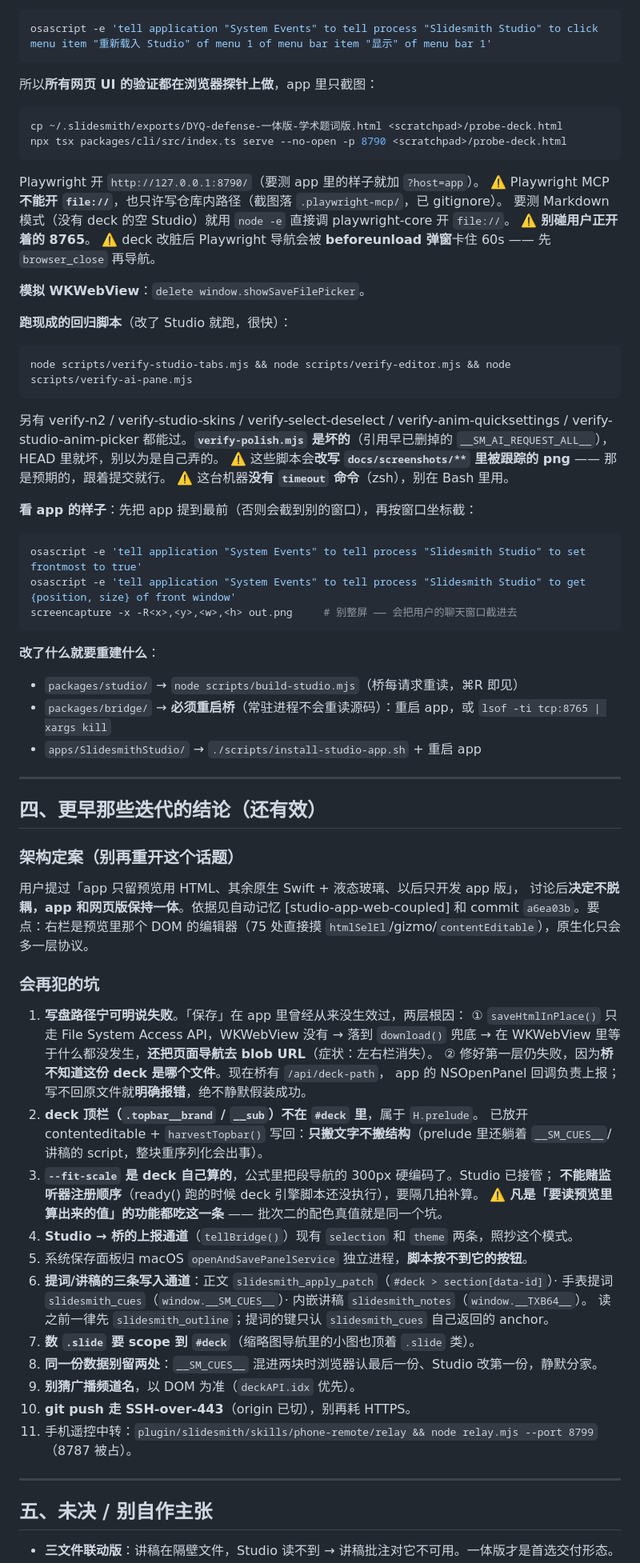
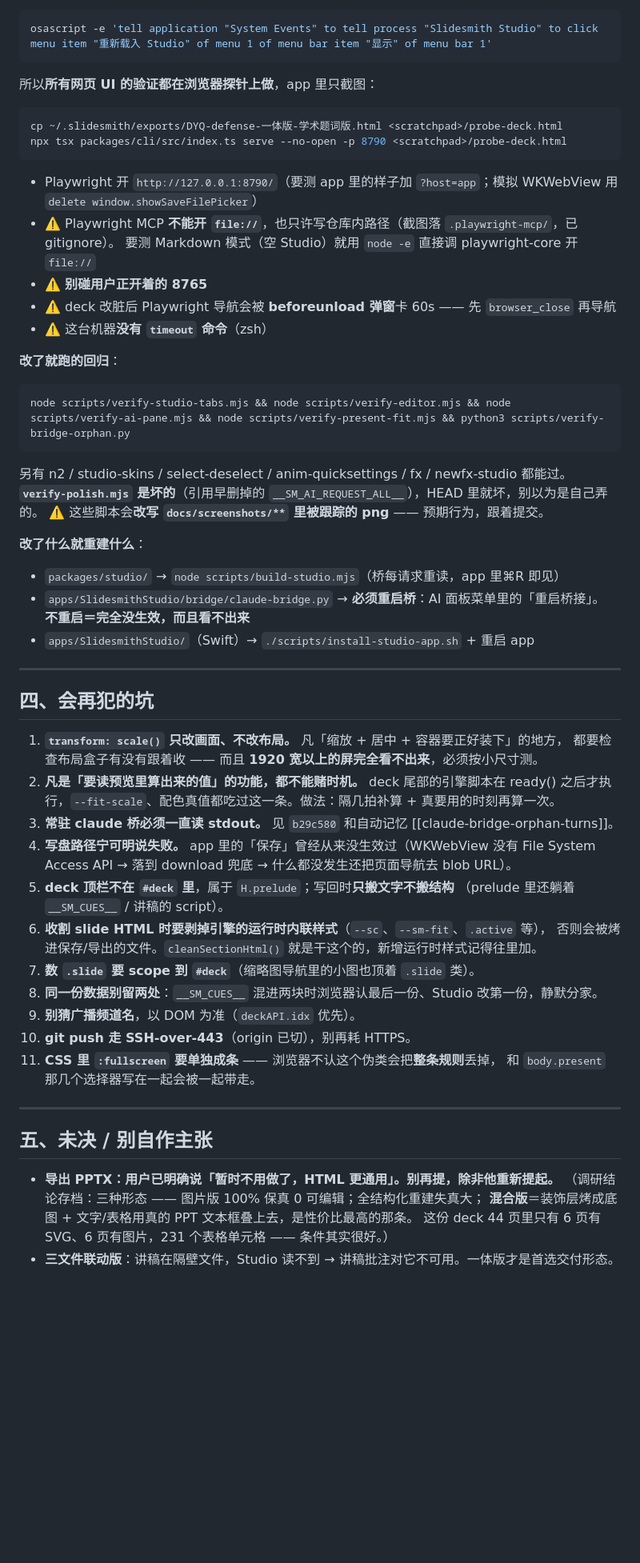
Before and after one commit to exception63/Agently-Slides, a Markdown page: _memory/NEXT-SESSION.md, the part around one of its changes. Shown at 80% size. GitHub-like rendering; blank space fills up the shorter version.

````diff
--- a/_memory/NEXT-SESSION.md
+++ b/_memory/NEXT-SESSION.md
@@ -121,76 +86,59 @@
 osascript -e 'tell application "System Events" to tell process "Slidesmith Studio" to click menu item "重新载入 Studio" of menu 1 of menu bar item "显示" of menu bar 1'
 ```
 所以**所有网页 UI 的验证都在浏览器探针上做**，app 里只截图：
-
 ```bash
 cp ~/.slidesmith/exports/DYQ-defense-一体版-学术题词版.html <scratchpad>/probe-deck.html
 npx tsx packages/cli/src/index.ts serve --no-open -p 8790 <scratchpad>/probe-deck.html
 ```
-Playwright 开 `http://127.0.0.1:8790/`（要测 app 里的样子就加 `?host=app`）。
-⚠️ Playwright MCP **不能开 `file://`**，也只许写仓库内路径（截图落 `.playwright-mcp/`，已 gitignore）。
-要测 Markdown 模式（没有 deck 的空 Studio）就用 `node -e` 直接调 playwright-core 开 `file://`。
-⚠️ **别碰用户正开着的 8765**。
-⚠️ deck 改脏后 Playwright 导航会被 **beforeunload 弹窗**卡住 60s —— 先 `browser_close` 再导航。
+- Playwright 开 `http://127.0.0.1:8790/`（要测 app 里的样子加 `?host=app`；模拟 WKWebView 用 `delete window.showSaveFilePicker`）
+- ⚠️ Playwright MCP **不能开 `file://`**，也只许写仓库内路径（截图落 `.playwright-mcp/`，已 gitignore）。
+  要测 Markdown 模式（空 Studio）就用 `node -e` 直接调 playwright-core 开 `file://`
+- ⚠️ **别碰用户正开着的 8765**
+- ⚠️ deck 改脏后 Playwright 导航会被 **beforeunload 弹窗**卡 60s —— 先 `browser_close` 再导航
+- ⚠️ 这台机器**没有 `timeout` 命令**（zsh）
 
-**模拟 WKWebView**：`delete window.showSaveFilePicker`。
+**改了就跑的回归**：
+```bash
+node scripts/verify-studio-tabs.mjs && node scripts/verify-editor.mjs && node scripts/verify-ai-pane.mjs && node scripts/verify-present-fit.mjs && python3 scripts/verify-bridge-orphan.py
+```
+另有 n2 / studio-skins / select-deselect / anim-quicksettings / fx / newfx-studio 都能过。
+**`verify-polish.mjs` 是坏的**（引用早删掉的 `__SM_AI_REQUEST_ALL__`），HEAD 里就坏，别以为是自己弄的。
+⚠️ 这些脚本会**改写 `docs/screenshots/**` 里被跟踪的 png** —— 预期行为，跟着提交。
 
-**跑现成的回归脚本**（改了 Studio 就跑，很快）：
-```bash
-node scripts/verify-studio-tabs.mjs && node scripts/verify-editor.mjs && node scripts/verify-ai-pane.mjs
-```
-另有 verify-n2 / verify-studio-skins / verify-select-deselect / verify-anim-quicksettings /
-verify-studio-anim-picker 都能过。**`verify-polish.mjs` 是坏的**（引用早已删掉的
-`__SM_AI_REQUEST_ALL__`），HEAD 里就坏，别以为是自己弄的。
-⚠️ 这些脚本会**改写 `docs/screenshots/**` 里被跟踪的 png** —— 那是预期的，跟着提交就行。
-⚠️ 这台机器**没有 `timeout` 命令**（zsh），别在 Bash 里用。
-
-**看 app 的样子**：先把 app 提到最前（否则会截到别的窗口），再按窗口坐标截：
-```bash
-osascript -e 'tell application "System Events" to tell process "Slidesmith Studio" to set frontmost to true'
-osascript -e 'tell application "System Events" to tell process "Slidesmith Studio" to get {position, size} of front window'
-screencapture -x -R<x>,<y>,<w>,<h> out.png     # 别整屏 —— 会把用户的聊天窗口截进去
-```
-
-**改了什么就要重建什么**：
-- `packages/studio/` → `node scripts/build-studio.mjs`（桥每请求重读，⌘R 即见）
-- `packages/bridge/` → **必须重启桥**（常驻进程不会重读源码）：重启 app，或 `lsof -ti tcp:8765 | xargs kill`
-- `apps/SlidesmithStudio/` → `./scripts/install-studio-app.sh` + 重启 app
+**改了什么就重建什么**：
+- `packages/studio/` → `node scripts/build-studio.mjs`（桥每请求重读，app 里⌘R 即见）
+- `apps/SlidesmithStudio/bridge/claude-bridge.py` → **必须重启桥**：AI 面板菜单里的「重启桥接」。
+  **不重启＝完全没生效，而且看不出来**
+- `apps/SlidesmithStudio/`（Swift）→ `./scripts/install-studio-app.sh` + 重启 app
 
 ---
 
-## 四、更早那些迭代的结论（还有效）
+## 四、会再犯的坑
 
-### 架构定案（别再重开这个话题）
-用户提过「app 只留预览用 HTML、其余原生 Swift + 液态玻璃、以后只开发 app 版」，
-讨论后**决定不脱耦，app 和网页版保持一体**。依据见自动记忆 [studio-app-web-coupled]
-和 commit `a6ea03b`。要点：右栏是预览里那个 DOM 的编辑器（75 处直接摸
-`htmlSelEl`/gizmo/`contentEditable`），原生化只会多一层协议。
-
-### 会再犯的坑
-1. **写盘路径宁可明说失败**。「保存」在 app 里曾经从来没生效过，两层根因：
-   ① `saveHtmlInPlace()` 只走 File System Access API，WKWebView 没有 → 落到 `download()`
-   兜底 → 在 WKWebView 里等于什么都没发生，**还把页面导航去 blob URL**（症状：左右栏消失）。
-   ② 修好第一层仍失败，因为**桥不知道这份 deck 是哪个文件**。现在桥有 `/api/deck-path`，
-   app 的 NSOpenPanel 回调负责上报；写不回原文件就**明确报错**，绝不静默假装成功。
-2. **deck 顶栏（`.topbar__brand` / `__sub`）不在 `#deck` 里**，属于 `H.prelude`。
-   已放开 contenteditable + `harvestTopbar()` 写回：**只搬文字不搬结构**（prelude 里还躺着
-   `__SM_CUES__`/讲稿的 script，整块重序列化会出事）。
-3. **`--fit-scale` 是 deck 自己算的**，公式里把段导航的 300px 硬编码了。Studio 已接管；
-   **不能赌监听器注册顺序**（ready() 跑的时候 deck 引擎脚本还没执行），要隔几拍补算。
-   ⚠️ **凡是「要读预览里算出来的值」的功能都吃这一条** —— 批次二的配色真值就是同一个坑。
-4. **Studio → 桥的上报通道**（`tellBridge()`）现有 `selection` 和 `theme` 两条，照抄这个模式。
-5. 系统保存面板归 macOS `openAndSavePanelService` 独立进程，**脚本按不到它的按钮**。
-6. **提词/讲稿的三条写入通道**：正文 `slidesmith_apply_patch`（`#deck > section[data-id]`）·
-   手表提词 `slidesmith_cues`（`window.__SM_CUES__`）· 内嵌讲稿 `slidesmith_notes`（`window.__TXB64__`）。
-   读之前一律先 `slidesmith_outline`；提词的键只认 `slidesmith_cues` 自己返回的 anchor。
+1. **`transform: scale()` 只改画面、不改布局。** 凡「缩放 + 居中 + 容器要正好装下」的地方，
+   都要检查布局盒子有没有跟着收 —— 而且 **1920 宽以上的屏完全看不出来**，必须按小尺寸测。
+2. **凡是「要读预览里算出来的值」的功能，都不能赌时机。** deck 尾部的引擎脚本在
+   ready() 之后才执行，`--fit-scale`、配色真值都吃过这一条。做法：隔几拍补算 + 真要用的时刻再算一次。
+3. **常驻 claude 桥必须一直读 stdout。** 见 `b29c580` 和自动记忆 [[claude-bridge-orphan-turns]]。
+4. **写盘路径宁可明说失败。** app 里的「保存」曾经从来没生效过（WKWebView 没有 File System
+   Access API → 落到 download 兜底 → 什么都没发生还把页面导航去 blob URL）。
+5. **deck 顶栏不在 `#deck` 里**，属于 `H.prelude`；写回时**只搬文字不搬结构**
+   （prelude 里还躺着 `__SM_CUES__` / 讲稿的 script）。
+6. **收割 slide HTML 时要剥掉引擎的运行时内联样式**（`--sc`、`--sm-fit`、`.active` 等），
+   否则会被烤进保存/导出的文件。`cleanSectionHtml()` 就是干这个的，新增运行时样式记得往里加。
 7. **数 `.slide` 要 scope 到 `#deck`**（缩略图导航里的小图也顶着 `.slide` 类）。
 8. **同一份数据别留两处**：`__SM_CUES__` 混进两块时浏览器认最后一份、Studio 改第一份，静默分家。
 9. **别猜广播频道名**，以 DOM 为准（`deckAPI.idx` 优先）。
 10. **git push 走 SSH-over-443**（origin 已切），别再耗 HTTPS。
-11. 手机遥控中转：`plugin/slidesmith/skills/phone-remote/relay && node relay.mjs --port 8799`（8787 被占）。
+11. **CSS 里 `:fullscreen` 要单独成条** —— 浏览器不认这个伪类会把**整条规则**丢掉，
+    和 `body.present` 那几个选择器写在一起会被一起带走。
 
 ---
 
 ## 五、未决 / 别自作主张
 
+- **导出 PPTX：用户已明确说「暂时不用做了，HTML 更通用」。别再提，除非他重新提起。**
+  （调研结论存档：三种形态 —— 图片版 100% 保真 0 可编辑；全结构化重建失真大；
+  **混合版**＝装饰层烤成底图 + 文字/表格用真的 PPT 文本框叠上去，是性价比最高的那条。
+  这份 deck 44 页里只有 6 页有 SVG、6 页有图片，231 个表格单元格 —— 条件其实很好。）
 - **三文件联动版**：讲稿在隔壁文件，Studio 读不到 → 讲稿批注对它不可用。一体版才是首选交付形态。
````
Also changed, not shown: other parts of _memory/NEXT-SESSION.md (+68 -100 lines).
